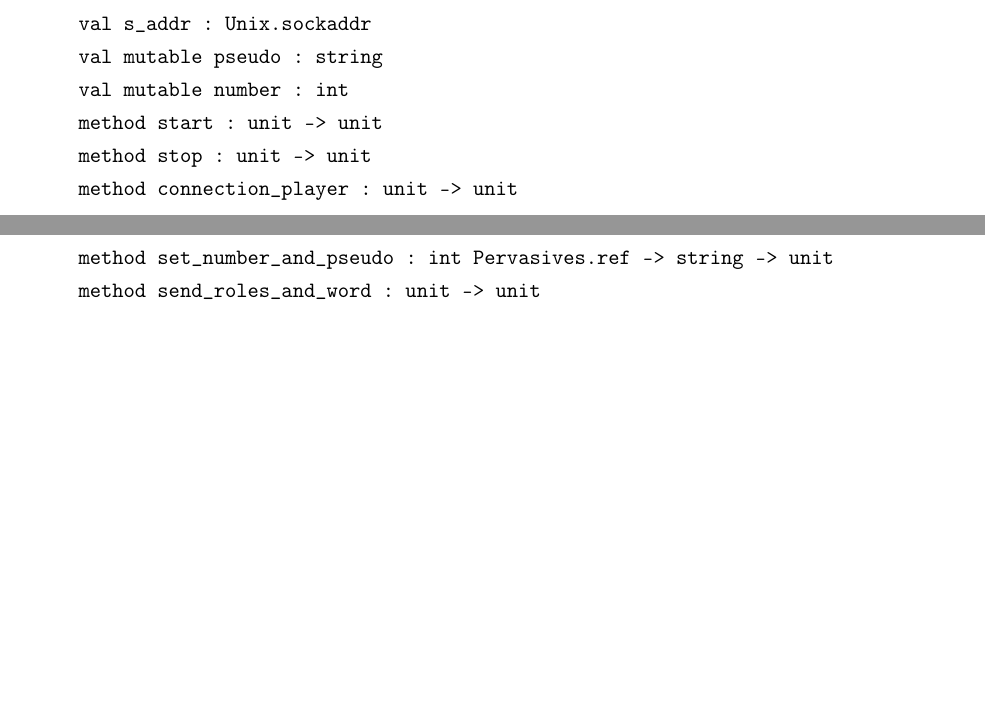
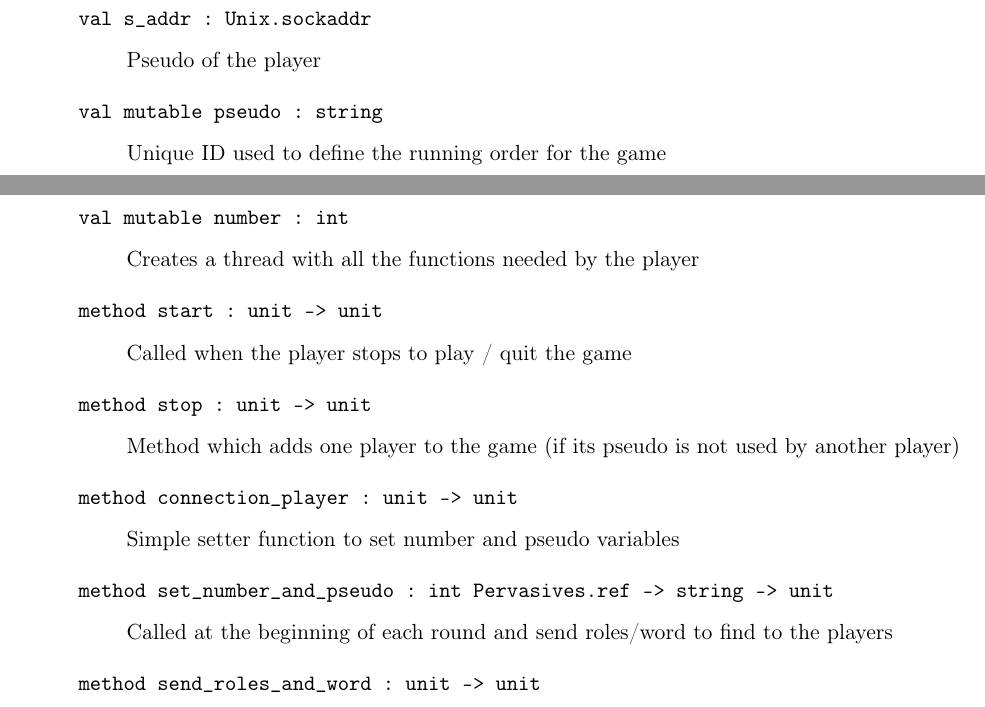
Before and after one commit to PC2R/iSketch, a LaTeX document (Server/doc/doc.tex): two parts of pages 1 and 2 of 2, joined at a grey line, cut so that both start at the same text, the shorter picture padded with empty space. Compiled offline with pdfLaTeX.

```diff
--- a/Server/doc/doc.tex
+++ b/Server/doc/doc.tex
@@ -121,42 +121,77 @@
 val s_addr : Unix.sockaddr
 \end{ocamldoccode}
 \index{s-underscoreaddr@\verb`s_addr`}
+\begin{ocamldocdescription}
+Pseudo of the player
+
+
+\end{ocamldocdescription}
 
 
 \label{val:Server.player.pseudo}\begin{ocamldoccode}
 val mutable pseudo : string
 \end{ocamldoccode}
 \index{pseudo@\verb`pseudo`}
+\begin{ocamldocdescription}
+Unique ID used to define the running order for the game
+
+
+\end{ocamldocdescription}
 
 
 \label{val:Server.player.number}\begin{ocamldoccode}
 val mutable number : int
 \end{ocamldoccode}
 \index{number@\verb`number`}
+\begin{ocamldocdescription}
+Creates a thread with all the functions needed by the player
+
+
+\end{ocamldocdescription}
 
 
 \label{method:Server.player.start}\begin{ocamldoccode}
 method start : unit -> unit
 \end{ocamldoccode}
 \index{start@\verb`start`}
+\begin{ocamldocdescription}
+Called when the player stops to play / quit the game
+
+
+\end{ocamldocdescription}
 
 
 \label{method:Server.player.stop}\begin{ocamldoccode}
 method stop : unit -> unit
 \end{ocamldoccode}
 \index{stop@\verb`stop`}
+\begin{ocamldocdescription}
+Method which adds one player to the game (if its pseudo is not used by another player)
+
+
+\end{ocamldocdescription}
 
 
 \label{method:Server.player.connection-underscoreplayer}\begin{ocamldoccode}
 method connection_player : unit -> unit
 \end{ocamldoccode}
 \index{connection-underscoreplayer@\verb`connection_player`}
+\begin{ocamldocdescription}
+Simple setter function to set number and pseudo variables
+
+
+\end{ocamldocdescription}
 
 
 \label{method:Server.player.set-underscorenumber-underscoreand-underscorepseudo}\begin{ocamldoccode}
 method set_number_and_pseudo : int Pervasives.ref -> string -> unit
 \end{ocamldoccode}
 \index{set-underscorenumber-underscoreand-underscorepseudo@\verb`set_number_and_pseudo`}
+\begin{ocamldocdescription}
+Called at the beginning of each round and send roles/word to find to the players
+
+
+\end{ocamldocdescription}
 
 
 \label{method:Server.player.send-underscoreroles-underscoreand-underscoreword}\begin{ocamldoccode}
```
Also changed, not shown: Server/doc/doc.pdf, 3 other files.
